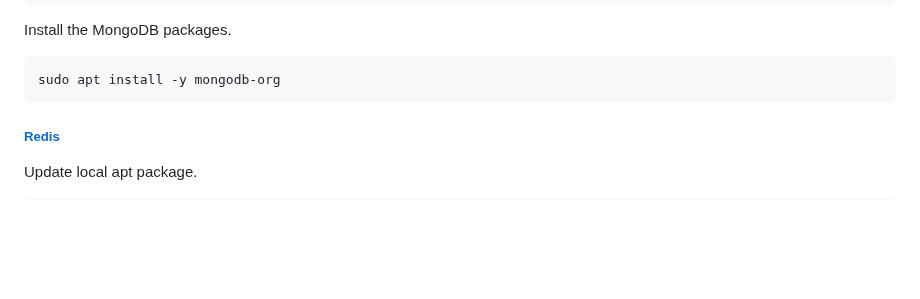
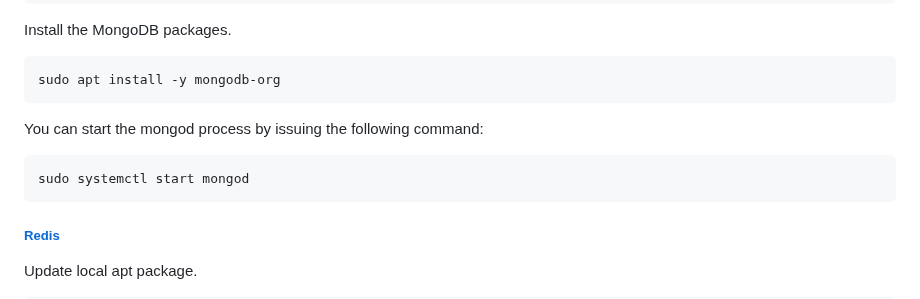
Before and after one commit to spbgovbr-vlibras/vlibras-translator-api, a Markdown page: README.md, the part around the change. Drawn GitHub-style; blank space fills up the shorter version.

````diff
--- a/README.md
+++ b/README.md
@@ -91,6 +91,13 @@ Install the MongoDB packages.
 ```sh
 sudo apt install -y mongodb-org
 ```
+
+You can start the mongod process by issuing the following command:
+
+```sh
+sudo systemctl start mongod
+```
+
 
 ##### [Redis](https://redis.io)
 
````
